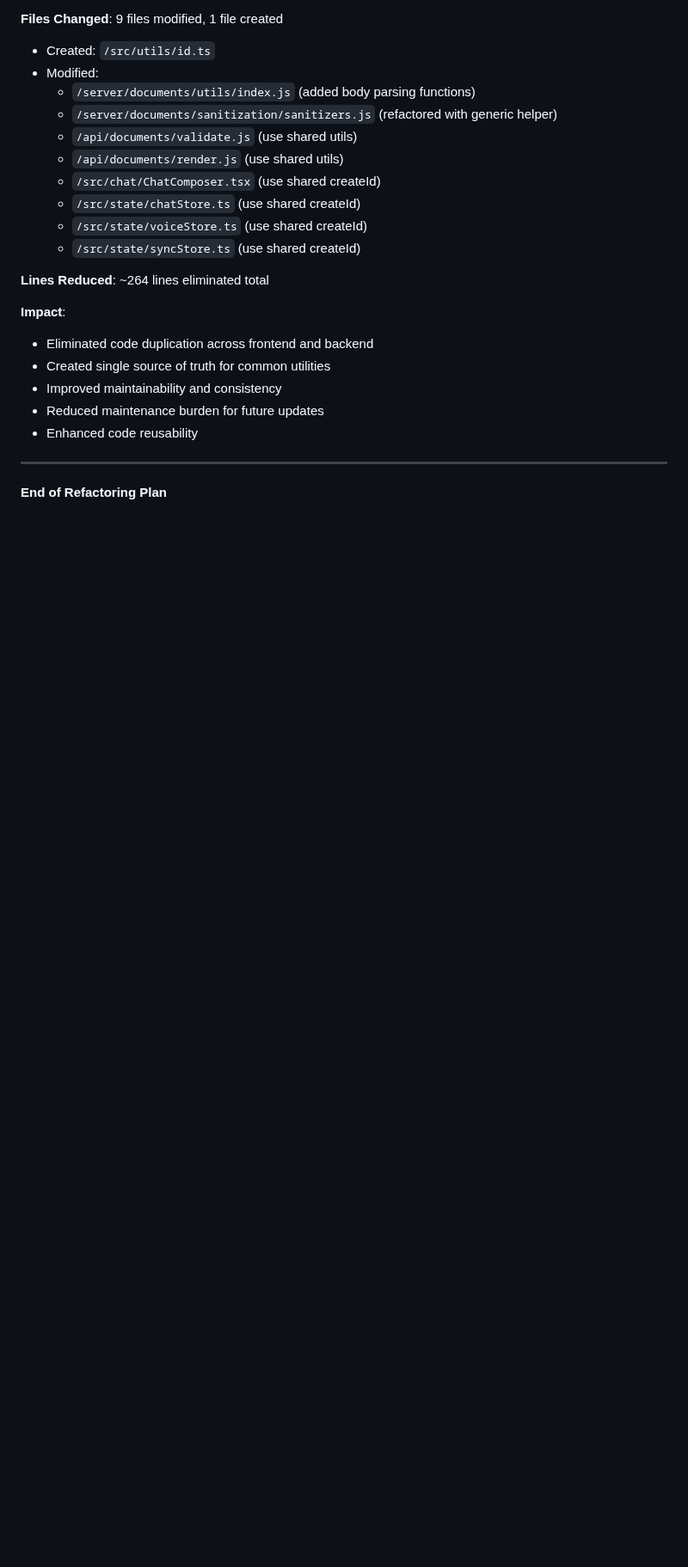
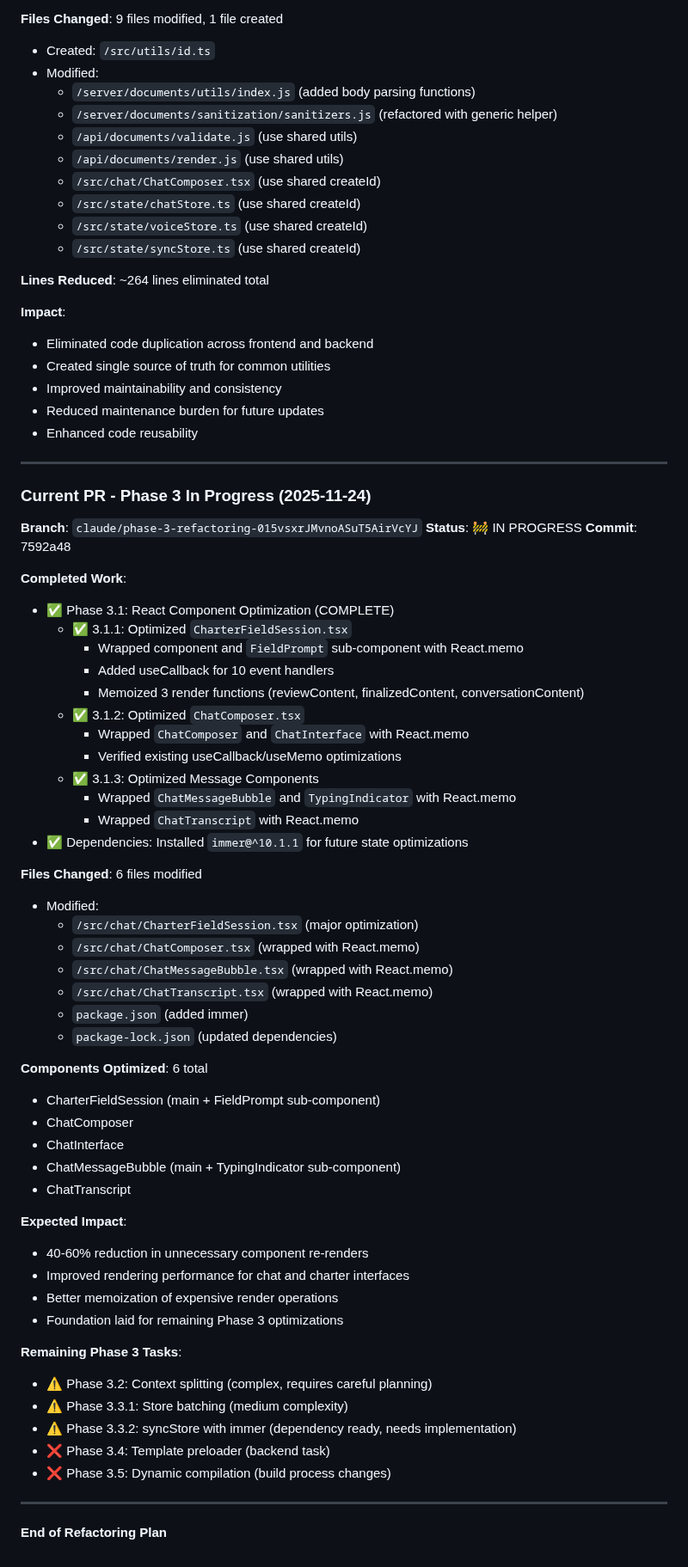
Before and after one commit to barringtb-hash/Exact-Virtual-Assistant-for-Project-Management, a Markdown page: REFACTORING_PLAN.md, the part around one of its changes. Shown at 86% size. Drawn GitHub-style; blank space fills up the shorter version.

```diff
--- a/REFACTORING_PLAN.md
+++ b/REFACTORING_PLAN.md
@@ -1062,4 +1078,54 @@ Each phase should be completed in a feature branch with:
 
 ---
 
+### Current PR - Phase 3 In Progress (2025-11-24)
+**Branch**: `claude/phase-3-refactoring-015vsxrJMvnoASuT5AirVcYJ`
+**Status**: 🚧 IN PROGRESS
+**Commit**: 7592a48
+
+**Completed Work**:
+- ✅ Phase 3.1: React Component Optimization (COMPLETE)
+  - ✅ 3.1.1: Optimized `CharterFieldSession.tsx`
+    - Wrapped component and `FieldPrompt` sub-component with React.memo
+    - Added useCallback for 10 event handlers
+    - Memoized 3 render functions (reviewContent, finalizedContent, conversationContent)
+  - ✅ 3.1.2: Optimized `ChatComposer.tsx`
+    - Wrapped `ChatComposer` and `ChatInterface` with React.memo
+    - Verified existing useCallback/useMemo optimizations
+  - ✅ 3.1.3: Optimized Message Components
+    - Wrapped `ChatMessageBubble` and `TypingIndicator` with React.memo
+    - Wrapped `ChatTranscript` with React.memo
+- ✅ Dependencies: Installed `immer@^10.1.1` for future state optimizations
+
+**Files Changed**: 6 files modified
+- Modified:
+  - `/src/chat/CharterFieldSession.tsx` (major optimization)
+  - `/src/chat/ChatComposer.tsx` (wrapped with React.memo)
+  - `/src/chat/ChatMessageBubble.tsx` (wrapped with React.memo)
+  - `/src/chat/ChatTranscript.tsx` (wrapped with React.memo)
+  - `package.json` (added immer)
+  - `package-lock.json` (updated dependencies)
+
+**Components Optimized**: 6 total
+- CharterFieldSession (main + FieldPrompt sub-component)
+- ChatComposer
+- ChatInterface
+- ChatMessageBubble (main + TypingIndicator sub-component)
+- ChatTranscript
+
+**Expected Impact**:
+- 40-60% reduction in unnecessary component re-renders
+- Improved rendering performance for chat and charter interfaces
+- Better memoization of expensive render operations
+- Foundation laid for remaining Phase 3 optimizations
+
+**Remaining Phase 3 Tasks**:
+- ⚠️ Phase 3.2: Context splitting (complex, requires careful planning)
+- ⚠️ Phase 3.3.1: Store batching (medium complexity)
+- ⚠️ Phase 3.3.2: syncStore with immer (dependency ready, needs implementation)
+- ❌ Phase 3.4: Template preloader (backend task)
+- ❌ Phase 3.5: Dynamic compilation (build process changes)
+
+---
+
 **End of Refactoring Plan**
```
Also changed, not shown: other parts of REFACTORING_PLAN.md (+58 -42 lines).
